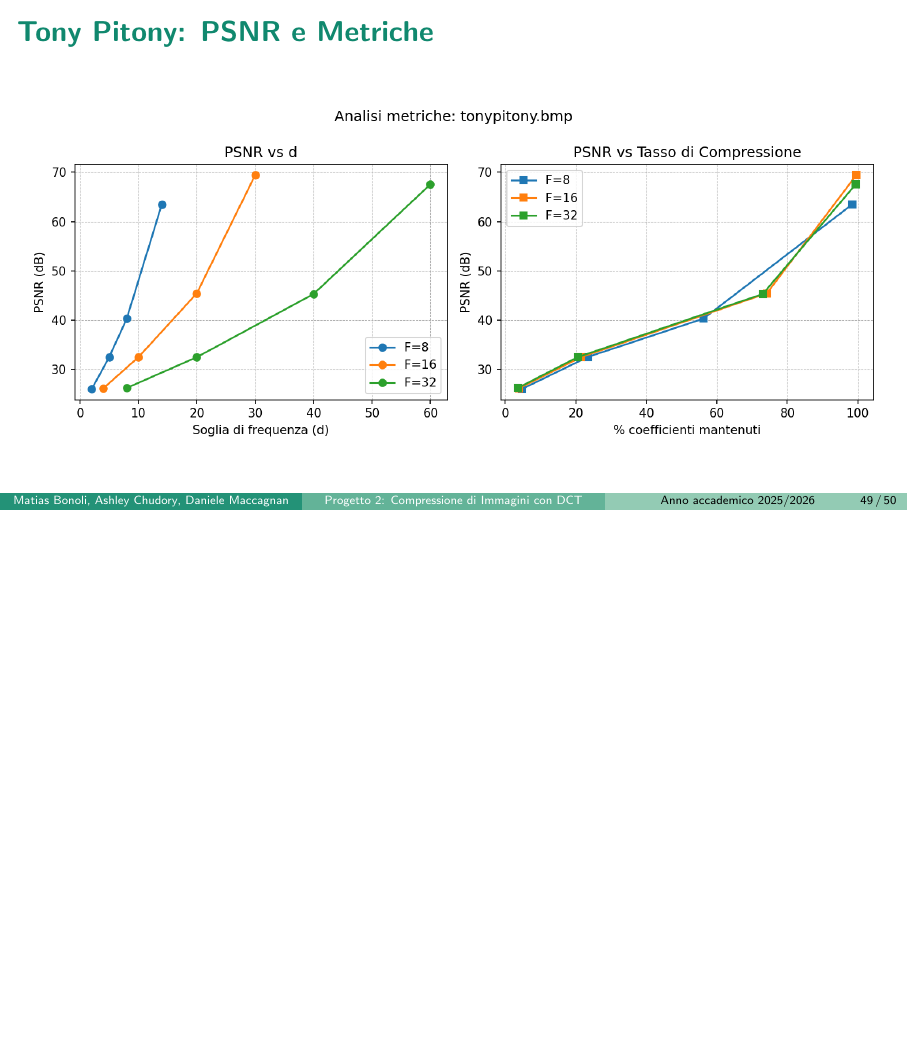
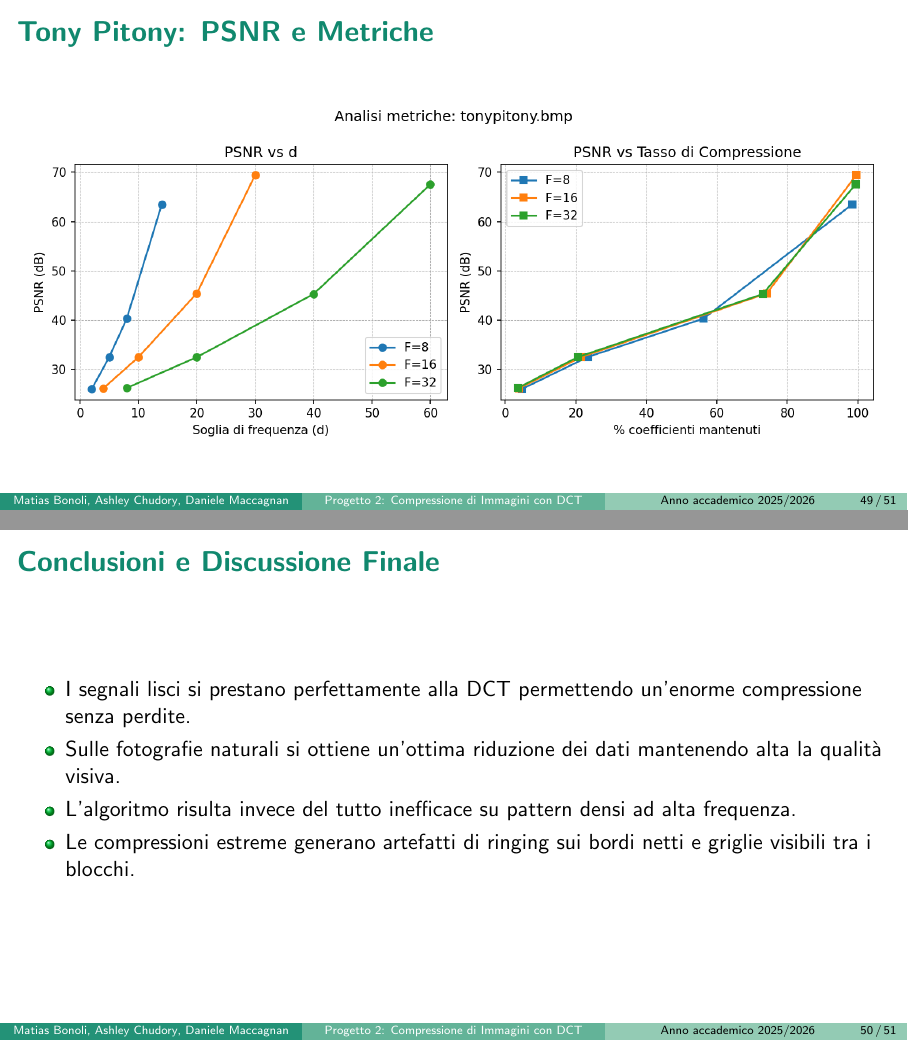
Before and after one commit to maatitass/MCS-Assignment2, LaTeX slides (slides/slides.tex): page 49 of 50 before the commit and pages 49 and 50 of 51 after it, the two joined at a grey line, the shorter picture padded with empty space. Compiled offline with pdfLaTeX.

Commit message:
progetto finito

```diff
--- a/slides/slides.tex
+++ b/slides/slides.tex
@@ -434,6 +434,15 @@
     \end{figure}
 \end{frame}
 
+\begin{frame}{Conclusioni e Discussione Finale}
+    \begin{itemize}
+        \item I segnali lisci si prestano perfettamente alla DCT permettendo un'enorme compressione senza perdite.
+        \item Sulle fotografie naturali si ottiene un'ottima riduzione dei dati mantenendo alta la qualità visiva.
+        \item L'algoritmo risulta invece del tutto inefficace su pattern densi ad alta frequenza.
+        \item Le compressioni estreme generano artefatti di ringing sui bordi netti e griglie visibili tra i blocchi.
+    \end{itemize}
+\end{frame}
+
 \begin{frame}[plain]
     \begin{center}
         \Huge{Grazie per l'attenzione}
```
Also changed, not shown: relazione/relazione.tex (+1 -1 lines).
